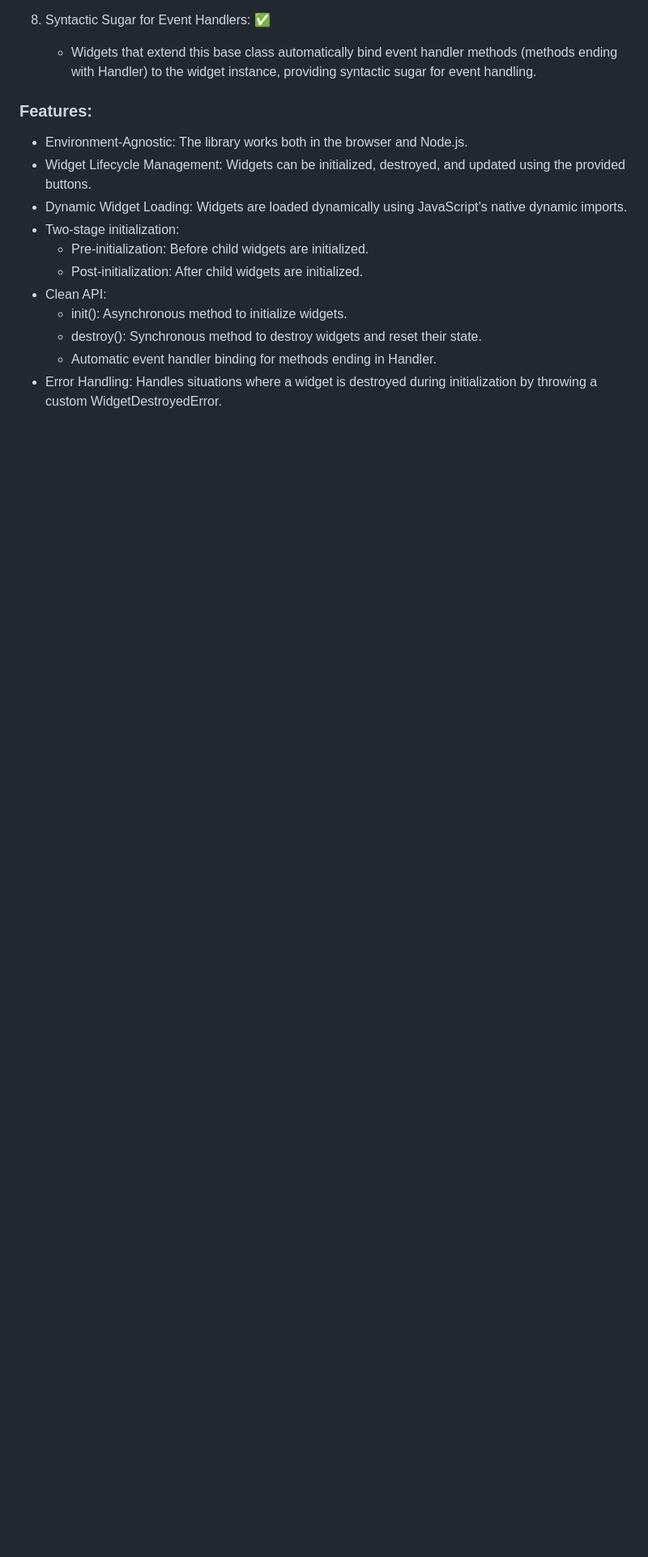
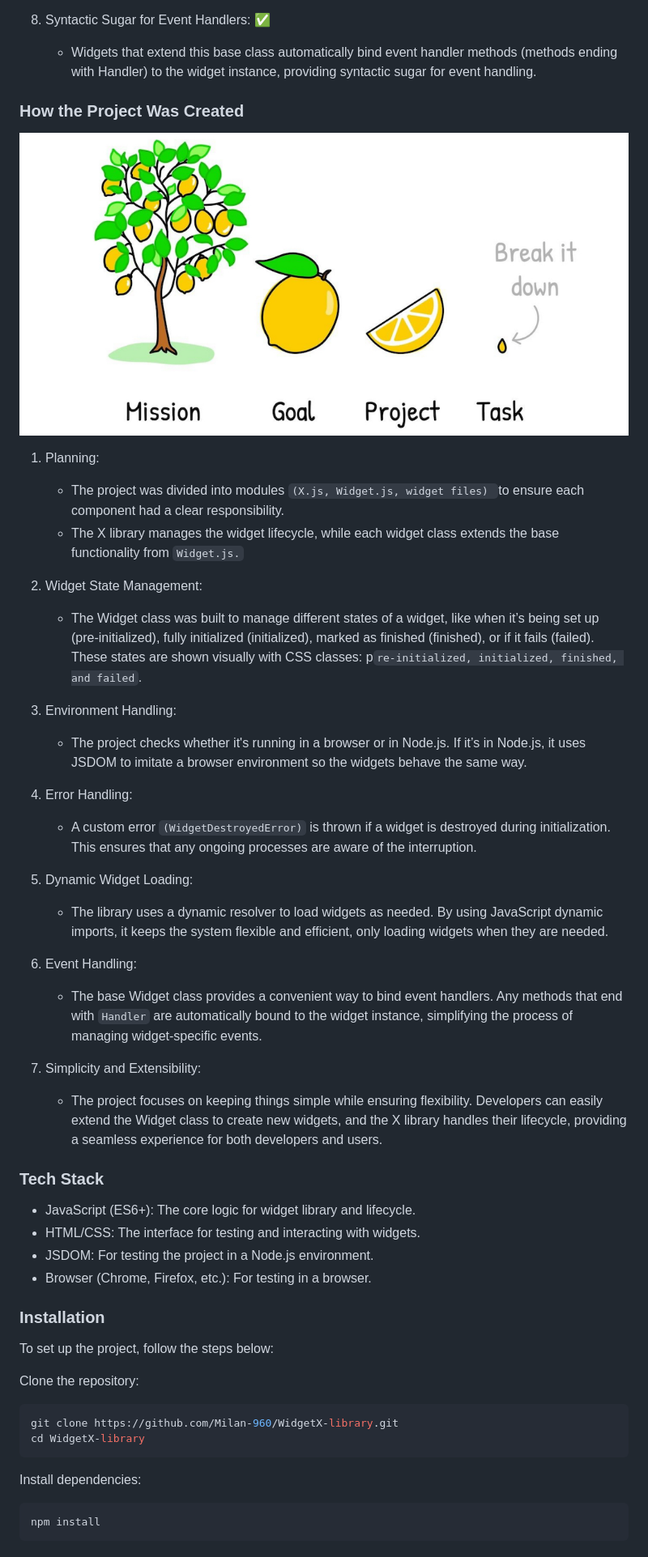
Before and after one commit to Milan-960/WidgetX-library, a Markdown page: Readme.md, the part around the change printed below. Shown: that part at 81% size. Rendered like a GitHub page; pictures changed too: public/images/process.png (added); blank space fills up the shorter version.

````diff
--- a/Readme.md
+++ b/Readme.md
@@ -43,16 +45,59 @@
 
    - Widgets that extend this base class automatically bind event handler methods (methods ending with Handler) to the widget instance, providing syntactic sugar for event handling.
 
-### Features:
+### How the Project Was Created
 
-- Environment-Agnostic: The library works both in the browser and Node.js.
-- Widget Lifecycle Management: Widgets can be initialized, destroyed, and updated using the provided buttons.
-- Dynamic Widget Loading: Widgets are loaded dynamically using JavaScript’s native dynamic imports.
-- Two-stage initialization:
-  - Pre-initialization: Before child widgets are initialized.
-  - Post-initialization: After child widgets are initialized.
-- Clean API:
-  - init(): Asynchronous method to initialize widgets.
-  - destroy(): Synchronous method to destroy widgets and reset their state.
-  - Automatic event handler binding for methods ending in Handler.
-- Error Handling: Handles situations where a widget is destroyed during initialization by throwing a custom WidgetDestroyedError.
+<img title="process" alt="process" width="100%" height="500" src="./public/images/process.png">
+
+1. Planning:
+
+   - The project was divided into modules `(X.js, Widget.js, widget files) `to ensure each component had a clear responsibility.
+   - The X library manages the widget lifecycle, while each widget class extends the base functionality from `Widget.js.`
+
+2. Widget State Management:
+
+   - The Widget class was built to manage different states of a widget, like when it’s being set up (pre-initialized), fully initialized (initialized), marked as finished (finished), or if it fails (failed). These states are shown visually with CSS classes: p`re-initialized, initialized, finished, and failed`.
+
+3. Environment Handling:
+
+   - The project checks whether it's running in a browser or in Node.js. If it’s in Node.js, it uses JSDOM to imitate a browser environment so the widgets behave the same way.
+
+4. Error Handling:
+
+   - A custom error `(WidgetDestroyedError)` is thrown if a widget is destroyed during initialization. This ensures that any ongoing processes are aware of the interruption.
+
+5. Dynamic Widget Loading:
+
+   - The library uses a dynamic resolver to load widgets as needed. By using JavaScript dynamic imports, it keeps the system flexible and efficient, only loading widgets when they are needed.
+
+6. Event Handling:
+
+   - The base Widget class provides a convenient way to bind event handlers. Any methods that end with `Handler` are automatically bound to the widget instance, simplifying the process of managing widget-specific events.
+
+7. Simplicity and Extensibility:
+
+   - The project focuses on keeping things simple while ensuring flexibility. Developers can easily extend the Widget class to create new widgets, and the X library handles their lifecycle, providing a seamless experience for both developers and users.
+
+### Tech Stack
+
+- JavaScript (ES6+): The core logic for widget library and lifecycle.
+- HTML/CSS: The interface for testing and interacting with widgets.
+- JSDOM: For testing the project in a Node.js environment.
+- Browser (Chrome, Firefox, etc.): For testing in a browser.
+
+### Installation
+
+To set up the project, follow the steps below:
+
+Clone the repository:
+
+```bash
+git clone https://github.com/Milan-960/WidgetX-library.git
+cd WidgetX-library
+```
+
+Install dependencies:
+
+```bash
+npm install
+```
````
Also changed, not shown: other parts of Readme.md (+3 -1 lines), 8 other files.
